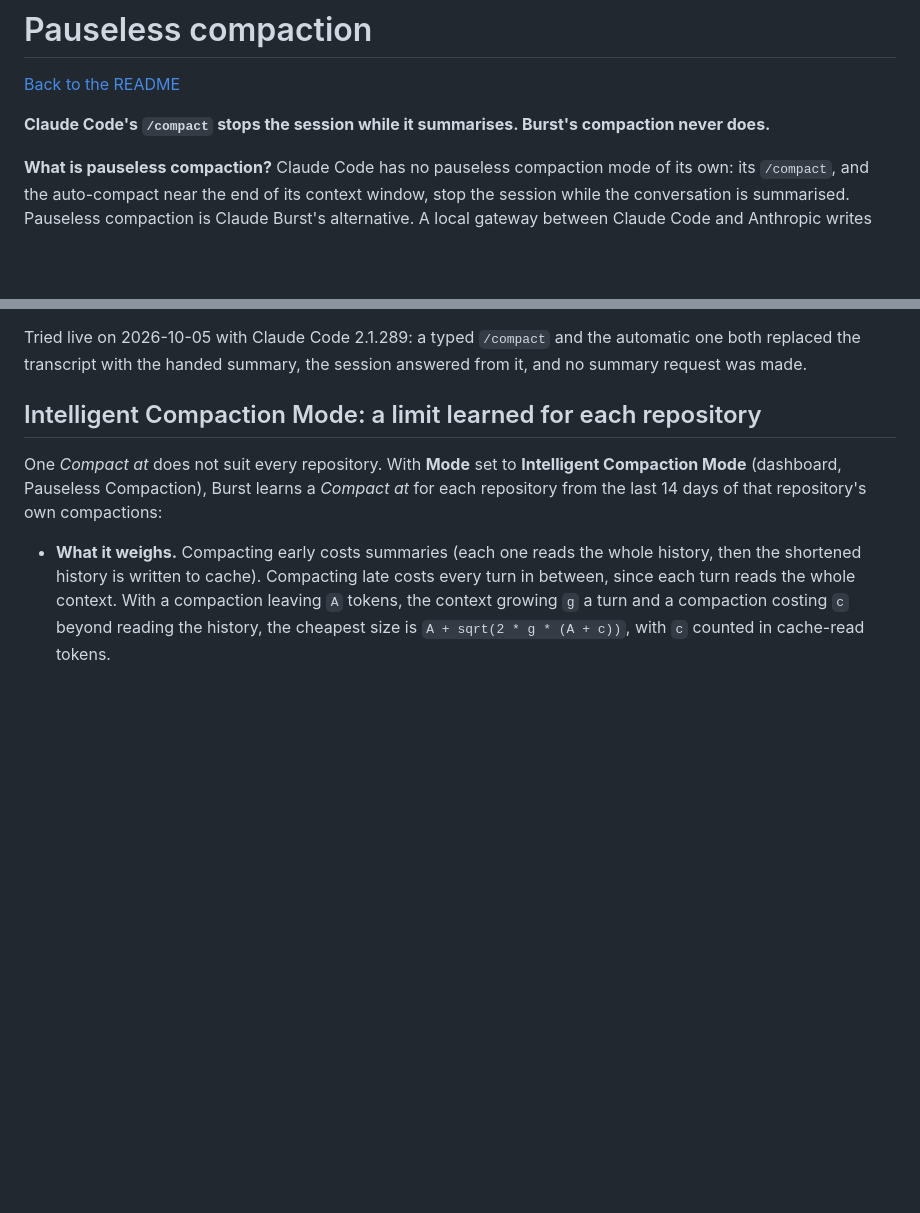
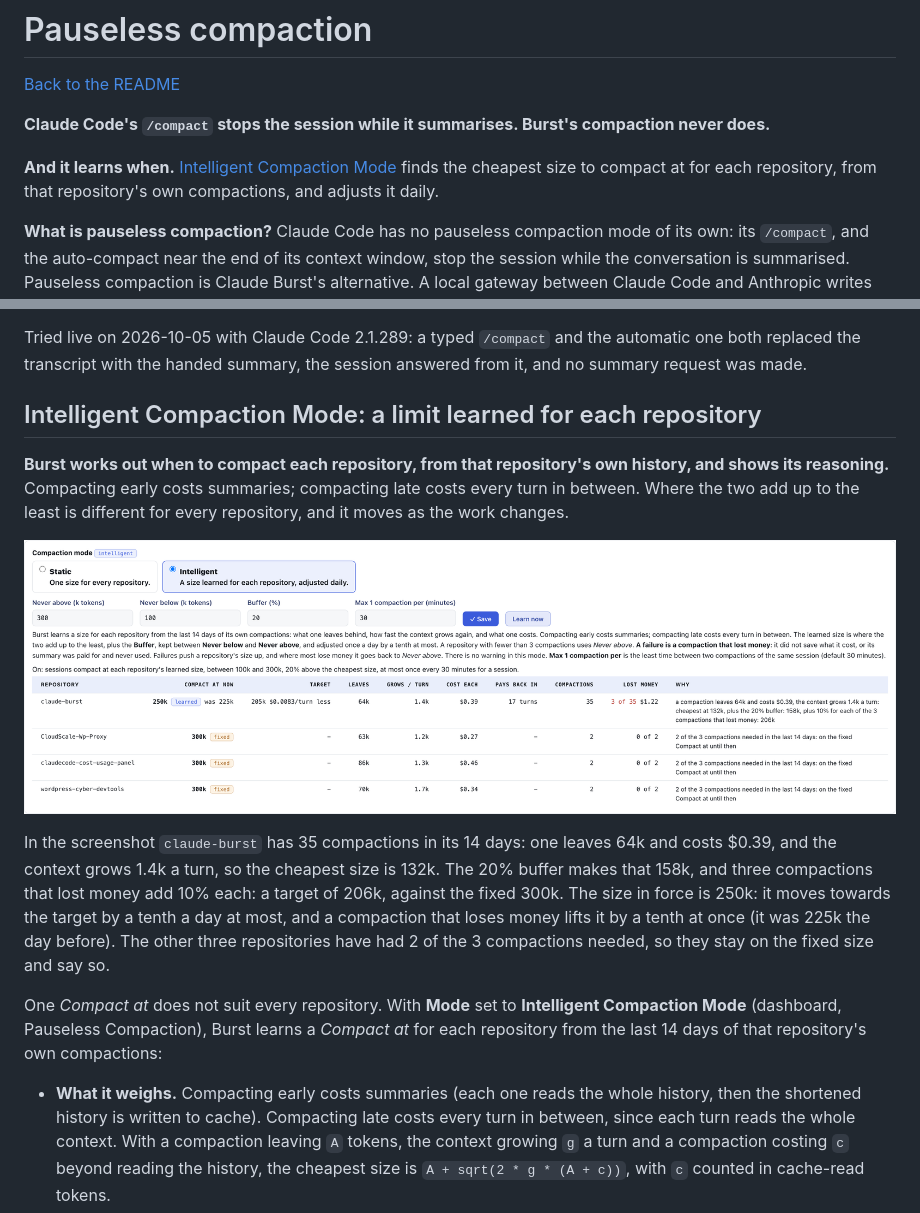
Before and after one commit to andrewbakercloudscale/claude-burst, a Markdown page: docs/compaction.md, 2 parts joined by grey strips. Drawn GitHub-style; pictures changed too: docs/screenshots/intelligent-compaction.png (added); blank space fills up the shorter version.

```diff
--- a/docs/compaction.md
+++ b/docs/compaction.md
@@ -3,6 +3,8 @@
 [Back to the README](../README.md)
 
 **Claude Code's `/compact` stops the session while it summarises. Burst's compaction never does.**
+
+**And it learns when.** [Intelligent Compaction Mode](#intelligent-compaction-mode-a-limit-learned-for-each-repository) finds the cheapest size to compact at for each repository, from that repository's own compactions, and adjusts it daily.
 
 **What is pauseless compaction?** Claude Code has no pauseless compaction mode of its own: its `/compact`, and the auto-compact near the end of its context window, stop the session while the conversation is summarised. Pauseless compaction is Claude Burst's alternative. A local gateway between Claude Code and Anthropic writes the summary in a background request while you keep working, then swaps it in on your next prompt. Claude Code is unchanged, your place in the conversation is kept, and there is nothing to type: it fires by itself, or on demand with [`/compact-async`](#compact-now-compact-async). Turn it on in the dashboard under **Pauseless Compaction**.
 
@@ -180,6 +182,12 @@ and no summary request was made.
 
 ## Intelligent Compaction Mode: a limit learned for each repository
 
+**Burst works out when to compact each repository, from that repository's own history, and shows its reasoning.** Compacting early costs summaries; compacting late costs every turn in between. Where the two add up to the least is different for every repository, and it moves as the work changes.
+
+![Intelligent Compaction Mode on the dashboard: each repository with the size in force, the target, what a compaction leaves, growth per turn, cost, payback, the compactions that lost money, and the reason in words](screenshots/intelligent-compaction.png)
+
+In the screenshot `claude-burst` has 35 compactions in its 14 days: one leaves 64k and costs $0.39, and the context grows 1.4k a turn, so the cheapest size is 132k. The 20% buffer makes that 158k, and three compactions that lost money add 10% each: a target of 206k, against the fixed 300k. The size in force is 250k: it moves towards the target by a tenth a day at most, and a compaction that loses money lifts it by a tenth at once (it was 225k the day before). The other three repositories have had 2 of the 3 compactions needed, so they stay on the fixed size and say so.
+
 One *Compact at* does not suit every repository. With **Mode** set to **Intelligent Compaction Mode** (dashboard, Pauseless Compaction), Burst learns a *Compact at* for each repository from the last 14 days of that repository's own compactions:
 
 - **What it weighs.** Compacting early costs summaries (each one reads the whole history, then the shortened history is written to cache). Compacting late costs every turn in between, since each turn reads the whole context. With a compaction leaving `A` tokens, the context growing `g` a turn and a compaction costing `c` beyond reading the history, the cheapest size is `A + sqrt(2 * g * (A + c))`, with `c` counted in cache-read tokens.
```
Also changed, not shown: README.md (+15 -1 lines).
